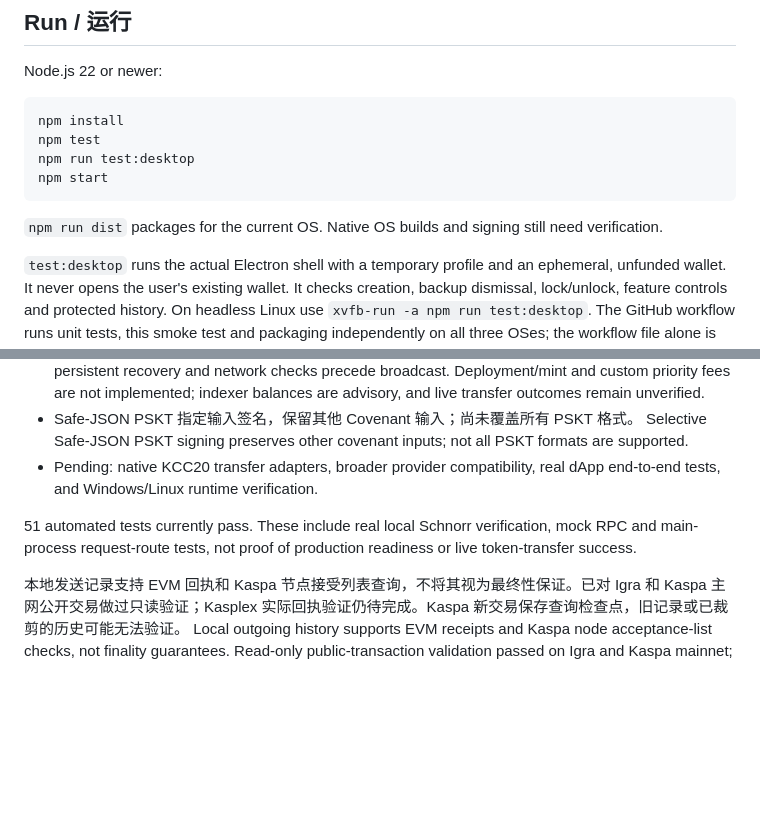
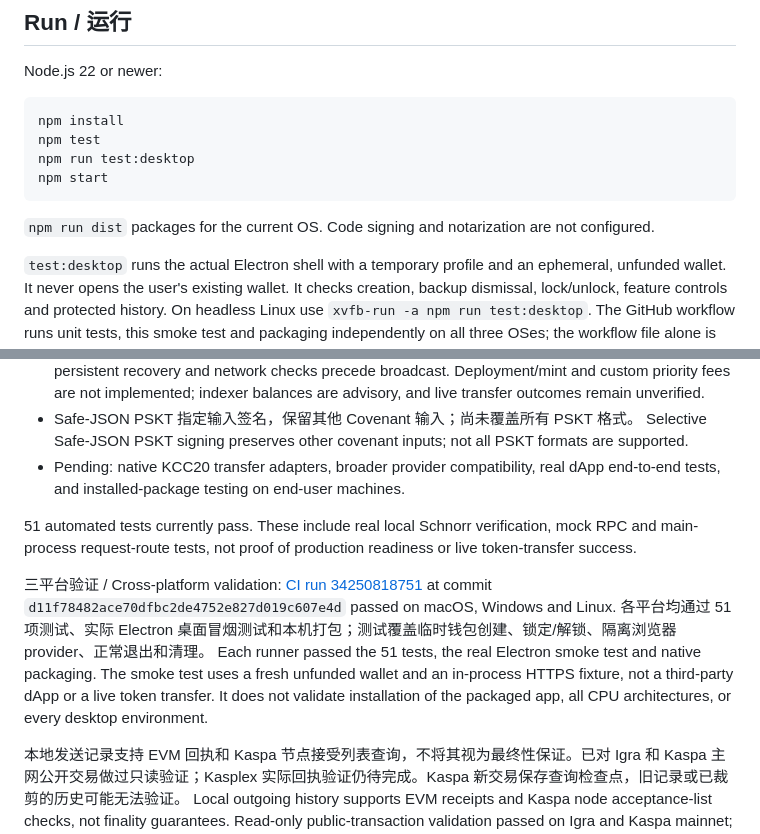
Before and after one commit to w00c00/kaspa-orbit, a Markdown page: README.md, 2 parts joined by grey strips. GitHub-like rendering; blank space fills up the shorter version.

Commit message:
Document verified three-platform preview validation

````diff
--- a/README.md
+++ b/README.md
@@ -24,7 +24,7 @@ npm run test:desktop
 npm start
 ```
 
-`npm run dist` packages for the current OS. Native OS builds and signing still need verification.
+`npm run dist` packages for the current OS. Code signing and notarization are not configured.
 
 `test:desktop` runs the actual Electron shell with a temporary profile and an
 ephemeral, unfunded wallet. It never opens the user's existing wallet. It checks
@@ -54,9 +54,17 @@ the workflow file alone is not evidence that those jobs passed.
   KRC20 dApp transfers use type 4, atomic-unit string amounts and exactly one tick/ca identity. Review, persistent recovery and network checks precede broadcast. Deployment/mint and custom priority fees are not implemented; indexer balances are advisory, and live transfer outcomes remain unverified.
 - Safe-JSON PSKT 指定输入签名，保留其他 Covenant 输入；尚未覆盖所有 PSKT 格式。
   Selective Safe-JSON PSKT signing preserves other covenant inputs; not all PSKT formats are supported.
-- Pending: native KCC20 transfer adapters, broader provider compatibility, real dApp end-to-end tests, and Windows/Linux runtime verification.
+- Pending: native KCC20 transfer adapters, broader provider compatibility, real dApp end-to-end tests, and installed-package testing on end-user machines.
 
 51 automated tests currently pass. These include real local Schnorr verification, mock RPC and main-process request-route tests, not proof of production readiness or live token-transfer success.
+
+三平台验证 / Cross-platform validation: [CI run 34250818751](https://github.com/w00c00/kaspa-orbit/actions/runs/34250818751)
+at commit `d11f78482ace70dfbc2de4752e827d019c607e4d` passed on macOS, Windows and Linux.
+各平台均通过 51 项测试、实际 Electron 桌面冒烟测试和本机打包；测试覆盖临时钱包创建、锁定/解锁、隔离浏览器 provider、正常退出和清理。
+Each runner passed the 51 tests, the real Electron smoke test and native packaging.
+The smoke test uses a fresh unfunded wallet and an in-process HTTPS fixture, not
+a third-party dApp or a live token transfer. It does not validate installation of
+the packaged app, all CPU architectures, or every desktop environment.
 
 本地发送记录支持 EVM 回执和 Kaspa 节点接受列表查询，不将其视为最终性保证。已对 Igra 和 Kaspa 主网公开交易做过只读验证；Kasplex 实际回执验证仍待完成。Kaspa 新交易保存查询检查点，旧记录或已裁剪的历史可能无法验证。
 Local outgoing history supports EVM receipts and Kaspa node acceptance-list checks, not finality guarantees. Read-only public-transaction validation passed on Igra and Kaspa mainnet; live Kasplex receipts remain unverified. New Kaspa sends save a checkpoint; old or pruned history may be unverifiable.
````
Also changed, not shown: RELEASE-DRAFT.md (+12 -6 lines).
